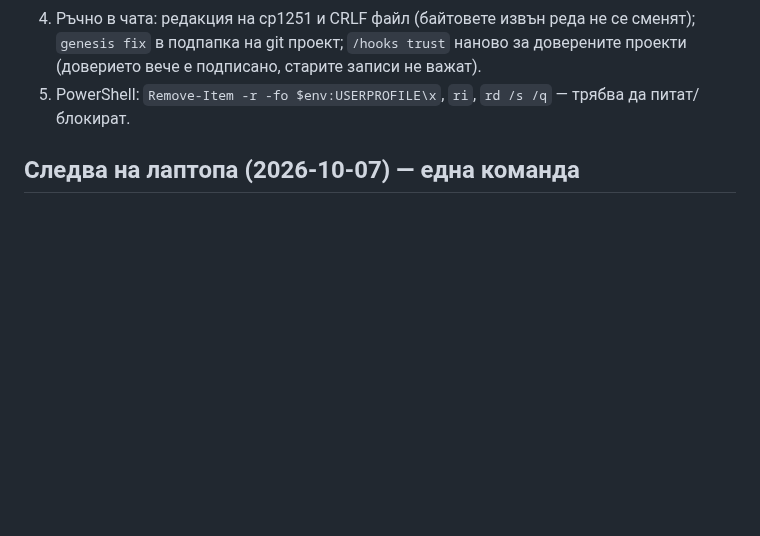
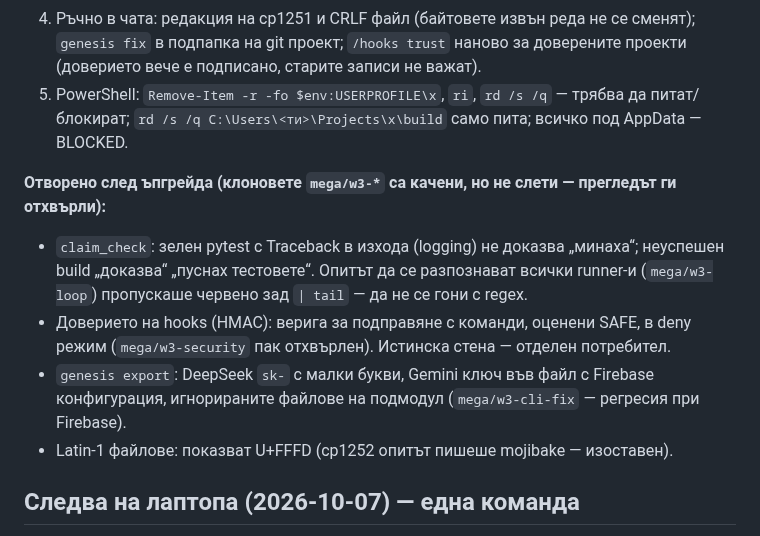
Before and after one commit to me7ko-dev/genesis-agent, a Markdown page: NEXT_STEPS.md, the part around the change. Rendered like a GitHub page; blank space fills up the shorter version.

Commit message:
NEXT_STEPS: what stays open after the third wave
Co-Authored-By: Claude Opus 5.5 <noreply@anthropic.com>
Claude-Session: https://claude.ai/code/session_012xQfY4MN4UmcJA2AzRbKeT

```diff
--- a/NEXT_STEPS.md
+++ b/NEXT_STEPS.md
@@ -32,7 +32,18 @@ glob/кавички/symlink, `/proc/*/environ`, управляващите фа
 4. Ръчно в чата: редакция на cp1251 и CRLF файл (байтовете извън реда не се
    сменят); `genesis fix` в подпапка на git проект; `/hooks trust` наново за
    доверените проекти (доверието вече е подписано, старите записи не важат).
-5. PowerShell: `Remove-Item -r -fo $env:USERPROFILE\x`, `ri`, `rd /s /q` — трябва да питат/блокират.
+5. PowerShell: `Remove-Item -r -fo $env:USERPROFILE\x`, `ri`, `rd /s /q` — трябва да питат/блокират;
+   `rd /s /q C:\Users\<ти>\Projects\x\build` само пита; всичко под AppData — BLOCKED.
+
+**Отворено след ъпгрейда (клоновете `mega/w3-*` са качени, но не слети — прегледът ги отхвърли):**
+- `claim_check`: зелен pytest с Traceback в изхода (logging) не доказва „минаха“;
+  неуспешен build „доказва“ „пуснах тестовете“. Опитът да се разпознават всички
+  runner-и (`mega/w3-loop`) пропускаше червено зад `| tail` — да не се гони с regex.
+- Доверието на hooks (HMAC): верига за подправяне с команди, оценени SAFE, в deny
+  режим (`mega/w3-security` пак отхвърлен). Истинска стена — отделен потребител.
+- `genesis export`: DeepSeek `sk-` с малки букви, Gemini ключ във файл с Firebase
+  конфигурация, игнорираните файлове на подмодул (`mega/w3-cli-fix` — регресия при Firebase).
+- Latin-1 файлове: показват U+FFFD (cp1252 опитът пишеше mojibake — изоставен).
 
 ## Следва на лаптопа (2026-10-07) — една команда
 
```
